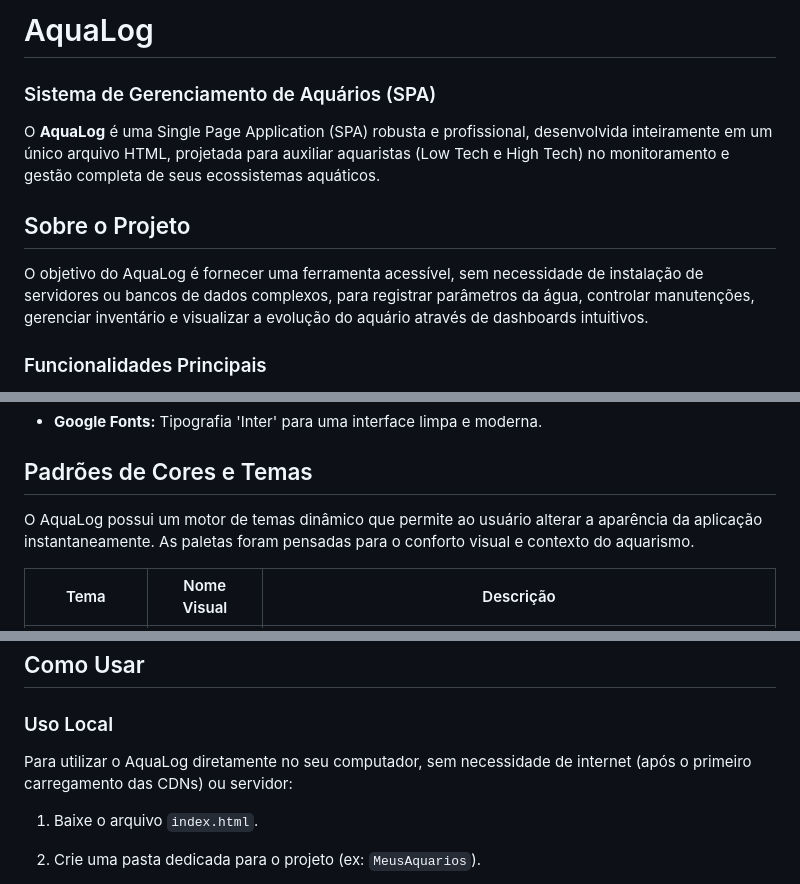
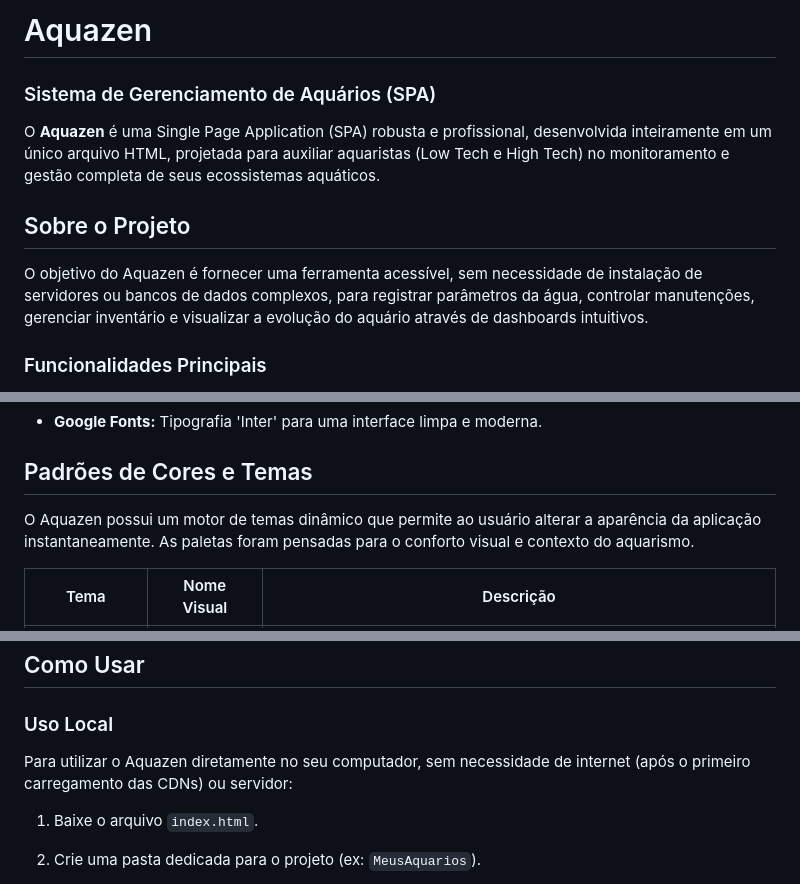
Before and after one commit to alexsandroccarv/aquazen, a Markdown page: README.md, 3 parts joined by grey strips. Rendered like a GitHub page.

Commit message:
Renomeia AquaLog para Aquazen no README
Co-Authored-By: Claude Sonnet 5 <noreply@anthropic.com>
Claude-Session: https://claude.ai/code/session_018aXcnrH1MLn2npsR3rZAKy

```diff
--- a/README.md
+++ b/README.md
@@ -1,12 +1,12 @@
-# AquaLog
+# Aquazen
 
 ### Sistema de Gerenciamento de Aquários (SPA)
 
-O **AquaLog** é uma Single Page Application (SPA) robusta e profissional, desenvolvida inteiramente em um único arquivo HTML, projetada para auxiliar aquaristas (Low Tech e High Tech) no monitoramento e gestão completa de seus ecossistemas aquáticos.
+O **Aquazen** é uma Single Page Application (SPA) robusta e profissional, desenvolvida inteiramente em um único arquivo HTML, projetada para auxiliar aquaristas (Low Tech e High Tech) no monitoramento e gestão completa de seus ecossistemas aquáticos.
 
 ## Sobre o Projeto
 
-O objetivo do AquaLog é fornecer uma ferramenta acessível, sem necessidade de instalação de servidores ou bancos de dados complexos, para registrar parâmetros da água, controlar manutenções, gerenciar inventário e visualizar a evolução do aquário através de dashboards intuitivos.
+O objetivo do Aquazen é fornecer uma ferramenta acessível, sem necessidade de instalação de servidores ou bancos de dados complexos, para registrar parâmetros da água, controlar manutenções, gerenciar inventário e visualizar a evolução do aquário através de dashboards intuitivos.
 
 ### Funcionalidades Principais
 
@@ -44,7 +44,7 @@ O projeto segue a filosofia **Single-File**, onde toda a estrutura, estilo e ló
 
 ## Padrões de Cores e Temas
 
-O AquaLog possui um motor de temas dinâmico que permite ao usuário alterar a aparência da aplicação instantaneamente. As paletas foram pensadas para o conforto visual e contexto do aquarismo.
+O Aquazen possui um motor de temas dinâmico que permite ao usuário alterar a aparência da aplicação instantaneamente. As paletas foram pensadas para o conforto visual e contexto do aquarismo.
 
 | Tema | Nome Visual | Descrição |
  | ----- | ----- | ----- |
@@ -57,7 +57,7 @@ O AquaLog possui um motor de temas dinâmico que permite ao usuário alterar a a
 
 ### Uso Local
 
-Para utilizar o AquaLog diretamente no seu computador, sem necessidade de internet (após o primeiro carregamento das CDNs) ou servidor:
+Para utilizar o Aquazen diretamente no seu computador, sem necessidade de internet (após o primeiro carregamento das CDNs) ou servidor:
 
 1. Baixe o arquivo `index.html`.
 
```
